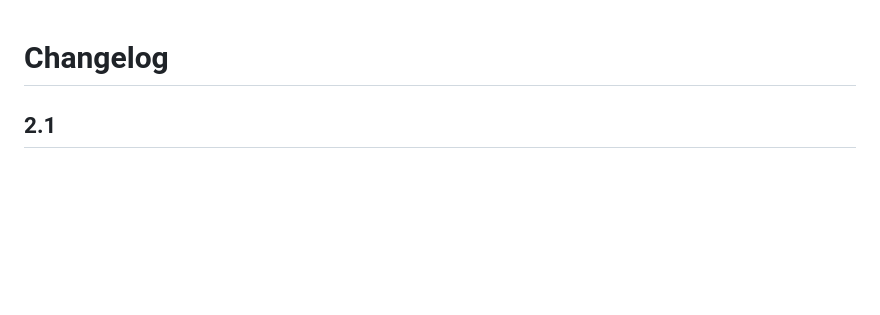
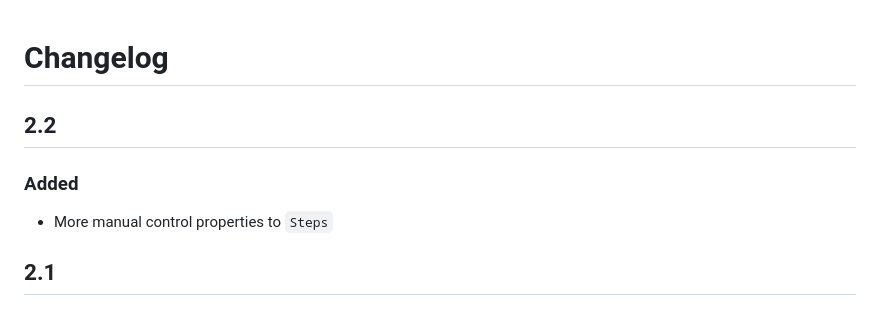
Before and after one commit to Tavenem/Blazor.Framework, a Markdown page: docs/CHANGELOG.md, the part around the change. Rendered like a GitHub page; blank space fills up the shorter version.

Commit message:
changelog

```diff
--- a/docs/CHANGELOG.md
+++ b/docs/CHANGELOG.md
@@ -1,4 +1,8 @@
 # Changelog
+
+## 2.2
+### Added
+- More manual control properties to `Steps`
 
 ## 2.1
 ### Fixed
```
